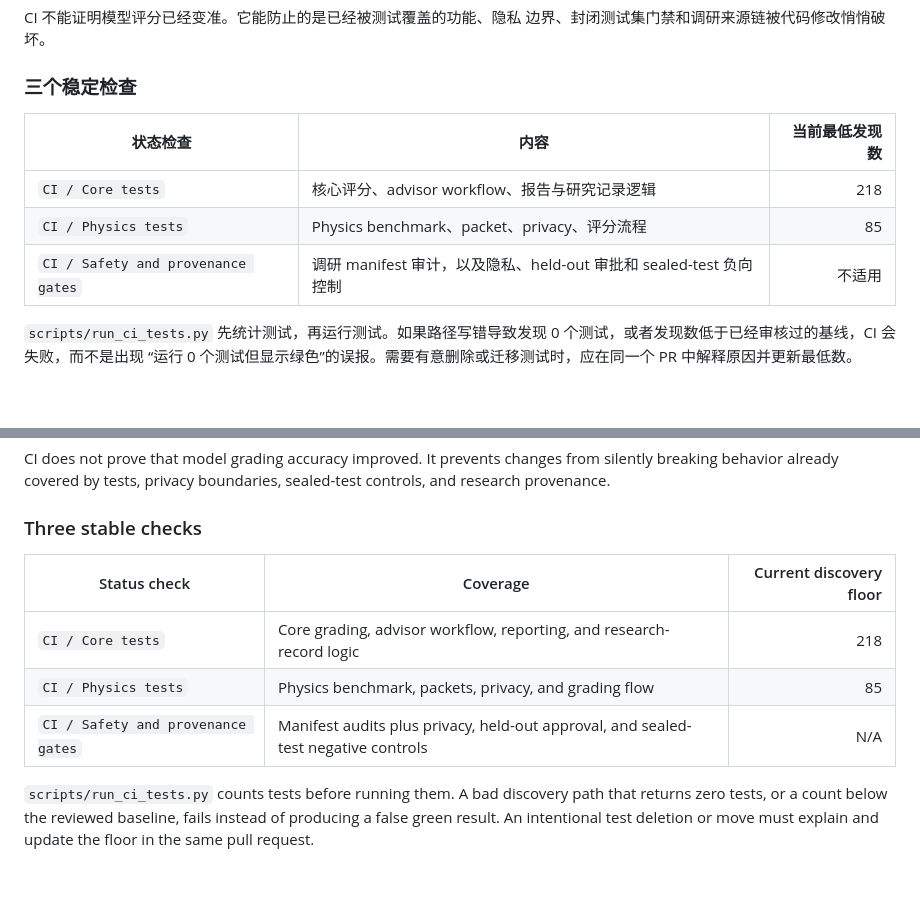
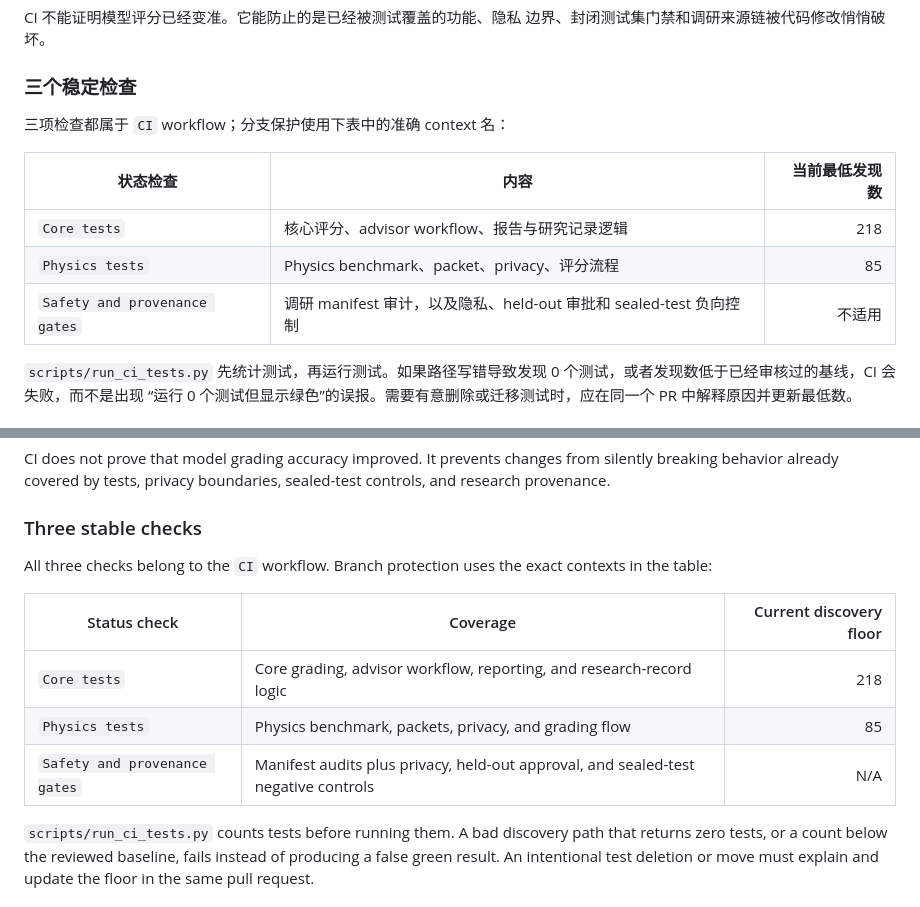
Before and after one commit to CodingThrust/exam-automark, a Markdown page: docs/ci-quality-gate.md, 2 parts joined by grey strips. Drawn GitHub-style; blank space fills up the shorter version.

Commit message:
docs: record exact CI contexts / 记录准确 CI context

```diff
--- a/docs/ci-quality-gate.md
+++ b/docs/ci-quality-gate.md
@@ -15,11 +15,13 @@ CI 不能证明模型评分已经变准。它能防止的是已经被测试覆
 
 ### 三个稳定检查
 
+三项检查都属于 `CI` workflow；分支保护使用下表中的准确 context 名：
+
 | 状态检查 | 内容 | 当前最低发现数 |
 | --- | --- | ---: |
-| `CI / Core tests` | 核心评分、advisor workflow、报告与研究记录逻辑 | 218 |
-| `CI / Physics tests` | Physics benchmark、packet、privacy、评分流程 | 85 |
-| `CI / Safety and provenance gates` | 调研 manifest 审计，以及隐私、held-out 审批和 sealed-test 负向控制 | 不适用 |
+| `Core tests` | 核心评分、advisor workflow、报告与研究记录逻辑 | 218 |
+| `Physics tests` | Physics benchmark、packet、privacy、评分流程 | 85 |
+| `Safety and provenance gates` | 调研 manifest 审计，以及隐私、held-out 审批和 sealed-test 负向控制 | 不适用 |
 
 `scripts/run_ci_tests.py` 先统计测试，再运行测试。如果路径写错导致发现
 0 个测试，或者发现数低于已经审核过的基线，CI 会失败，而不是出现
@@ -78,11 +80,14 @@ sealed-test controls, and research provenance.
 
 ### Three stable checks
 
+All three checks belong to the `CI` workflow. Branch protection uses the exact
+contexts in the table:
+
 | Status check | Coverage | Current discovery floor |
 | --- | --- | ---: |
-| `CI / Core tests` | Core grading, advisor workflow, reporting, and research-record logic | 218 |
-| `CI / Physics tests` | Physics benchmark, packets, privacy, and grading flow | 85 |
-| `CI / Safety and provenance gates` | Manifest audits plus privacy, held-out approval, and sealed-test negative controls | N/A |
+| `Core tests` | Core grading, advisor workflow, reporting, and research-record logic | 218 |
+| `Physics tests` | Physics benchmark, packets, privacy, and grading flow | 85 |
+| `Safety and provenance gates` | Manifest audits plus privacy, held-out approval, and sealed-test negative controls | N/A |
 
 `scripts/run_ci_tests.py` counts tests before running them. A bad discovery
 path that returns zero tests, or a count below the reviewed baseline, fails
```
Also changed, not shown: 1 other file.
